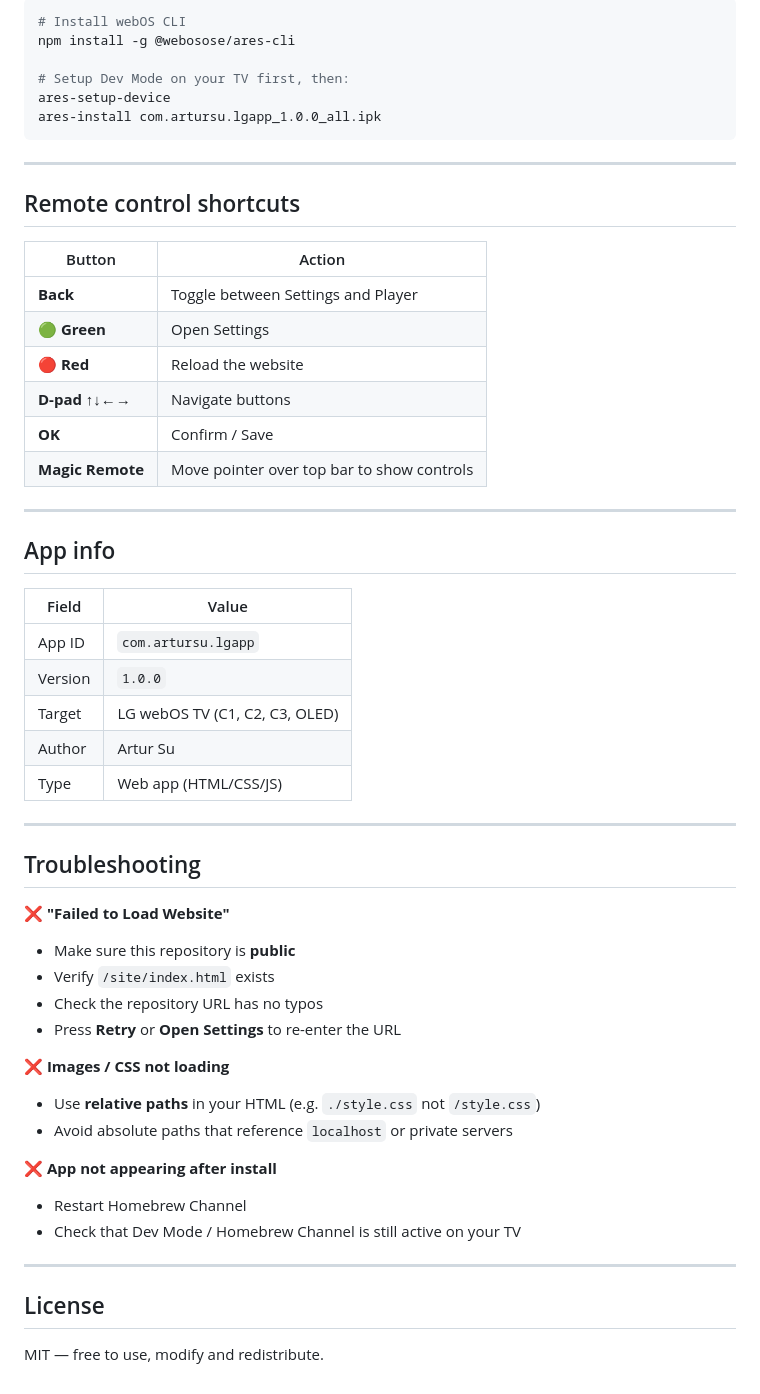
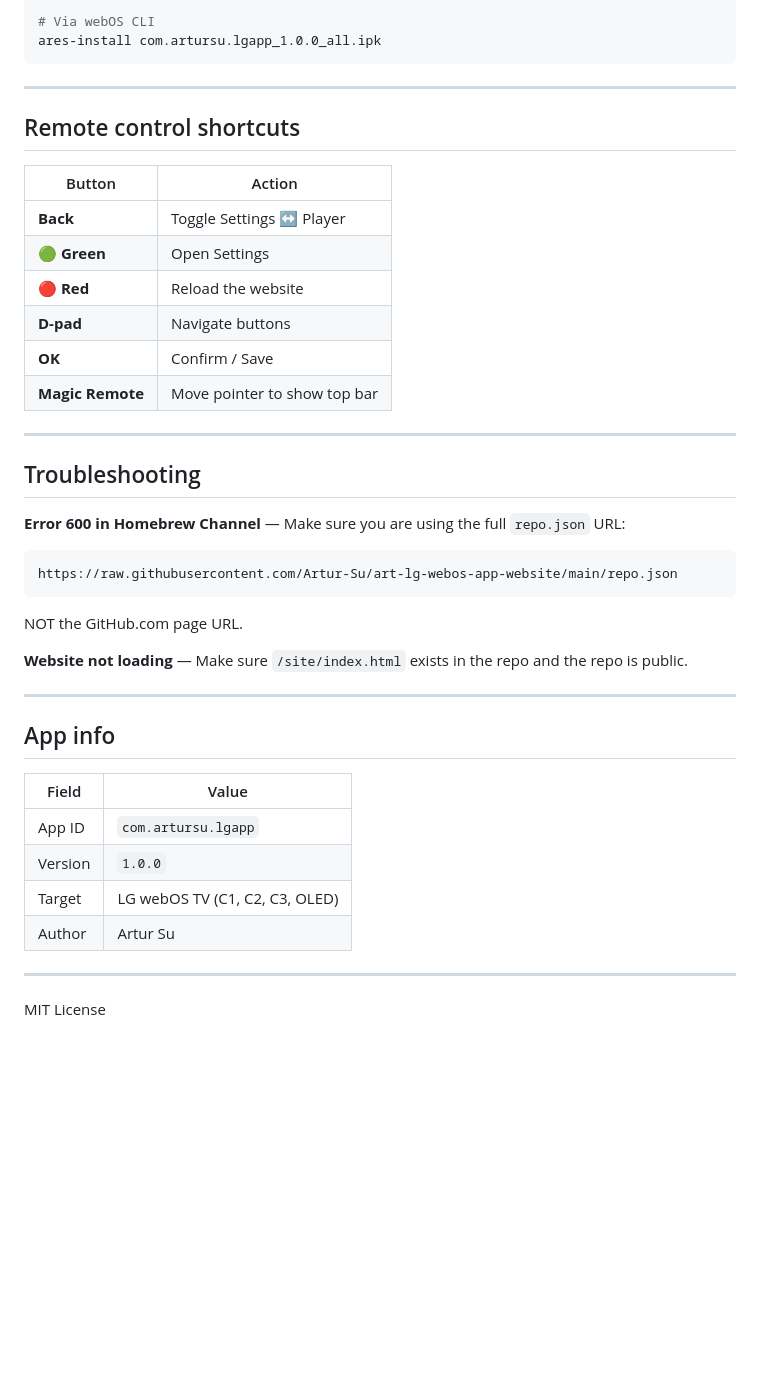
Before and after one commit to Artur-Su/art-lg-webos-app-website, a Markdown page: README.md, the part around one of its changes. Rendered like a GitHub page; blank space fills up the shorter version.

````diff
--- a/README.md
+++ b/README.md
@@ -85,9 +88,5 @@ Edit **`/site/index.html`** — this is what gets displayed on your TV.
 ```bash
-# Install webOS CLI
-npm install -g @webosose/ares-cli
-
-# Setup Dev Mode on your TV first, then:
-ares-setup-device
+# Via webOS CLI
 ares-install com.artursu.lgapp_1.0.0_all.ipk
 ```
 
@@ -97,12 +96,24 @@ ares-install com.artursu.lgapp_1.0.0_all.ipk
 
 | Button | Action |
 |--------|--------|
-| **Back** | Toggle between Settings and Player |
+| **Back** | Toggle Settings ↔ Player |
 | **🟢 Green** | Open Settings |
 | **🔴 Red** | Reload the website |
-| **D-pad ↑↓←→** | Navigate buttons |
+| **D-pad** | Navigate buttons |
 | **OK** | Confirm / Save |
-| **Magic Remote** | Move pointer over top bar to show controls |
+| **Magic Remote** | Move pointer to show top bar |
+
+---
+
+## Troubleshooting
+
+**Error 600 in Homebrew Channel** — Make sure you are using the full `repo.json` URL:
+```
+https://raw.githubusercontent.com/Artur-Su/art-lg-webos-app-website/main/repo.json
+```
+NOT the GitHub.com page URL.
+
+**Website not loading** — Make sure `/site/index.html` exists in the repo and the repo is public.
 
 ---
 
@@ -114,28 +125,7 @@ ares-install com.artursu.lgapp_1.0.0_all.ipk
 | Version | `1.0.0` |
 | Target | LG webOS TV (C1, C2, C3, OLED) |
 | Author | Artur Su |
-| Type | Web app (HTML/CSS/JS) |
 
 ---
 
-## Troubleshooting
-
-**❌ "Failed to Load Website"**
-- Make sure this repository is **public**
-- Verify `/site/index.html` exists
-- Check the repository URL has no typos
-- Press **Retry** or **Open Settings** to re-enter the URL
-
-**❌ Images / CSS not loading**
-- Use **relative paths** in your HTML (e.g. `./style.css` not `/style.css`)
-- Avoid absolute paths that reference `localhost` or private servers
-
-**❌ App not appearing after install**
-- Restart Homebrew Channel
-- Check that Dev Mode / Homebrew Channel is still active on your TV
-
----
-
-## License
-
-MIT — free to use, modify and redistribute.
+MIT License
````
Also changed, not shown: other parts of README.md (+47 -44 lines).
